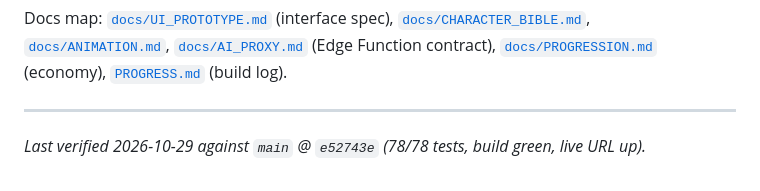
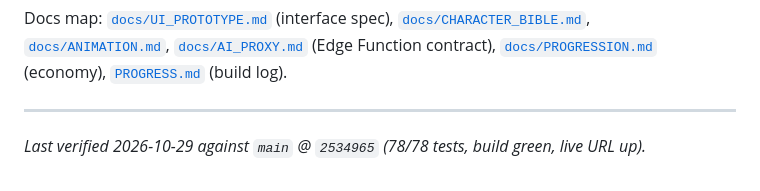
Before and after one commit to henryweimd/cozy-clinic, a Markdown page: README.md, the part around the change. GitHub-like rendering.

Commit message:
README: correct round-2 verified hash

```diff
--- a/README.md
+++ b/README.md
@@ -129,5 +129,5 @@ Docs map: [`docs/UI_PROTOTYPE.md`](./docs/UI_PROTOTYPE.md) (interface spec),
 [`PROGRESS.md`](./PROGRESS.md) (build log).
 
 ---
-*Last verified 2026-10-29 against `main` @ `e52743e` (78/78 tests, build green,
+*Last verified 2026-10-29 against `main` @ `2534965` (78/78 tests, build green,
 live URL up).*
```
